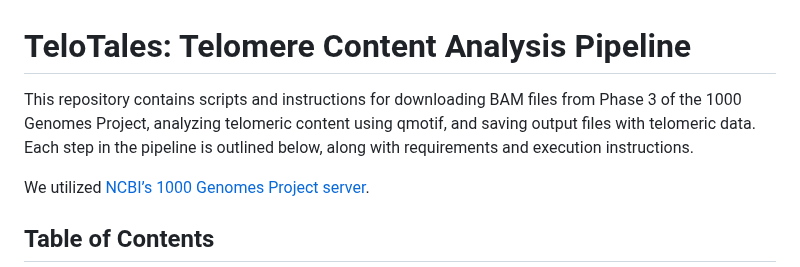
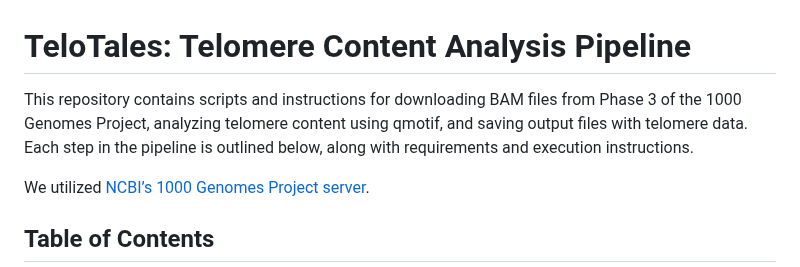
Before and after one commit to paribytes/TeloTales, a Markdown page: README.md, the part around the change. Drawn GitHub-style.

```diff
--- a/README.md
+++ b/README.md
@@ -1,6 +1,6 @@
 # TeloTales: Telomere Content Analysis Pipeline
 
-This repository contains scripts and instructions for downloading BAM files from Phase 3 of the 1000 Genomes Project, analyzing telomeric content using qmotif, and saving output files with telomeric data. Each step in the pipeline is outlined below, along with requirements and execution instructions.
+This repository contains scripts and instructions for downloading BAM files from Phase 3 of the 1000 Genomes Project, analyzing telomere content using qmotif, and saving output files with telomere data. Each step in the pipeline is outlined below, along with requirements and execution instructions.
 
 We utilized [NCBI’s 1000 Genomes Project server](https://www.ncbi.nlm.nih.gov/projects/faspftp/1000genomes/).
 
```
